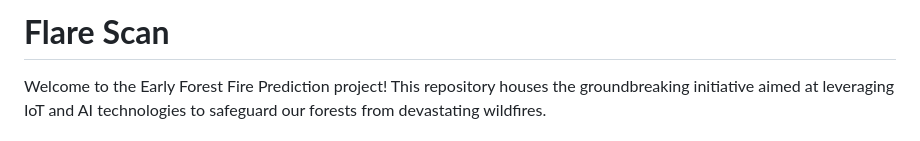
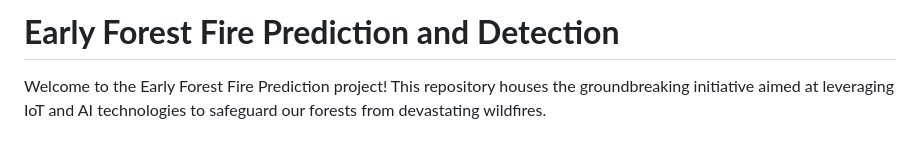
Before and after one commit to starkhushi/Early-Forest-fire-Prediction-and-Detection, a Markdown page: README.md, the part around the change. Rendered like a GitHub page.

```diff
--- a/README.md
+++ b/README.md
@@ -1,4 +1,4 @@
-# **Flare Scan**
+# **Early Forest Fire Prediction and Detection**
 Welcome to the Early Forest Fire Prediction project! This repository houses the groundbreaking initiative aimed at leveraging IoT and AI technologies to safeguard our forests from devastating wildfires.
 
 ### Abstract
```
